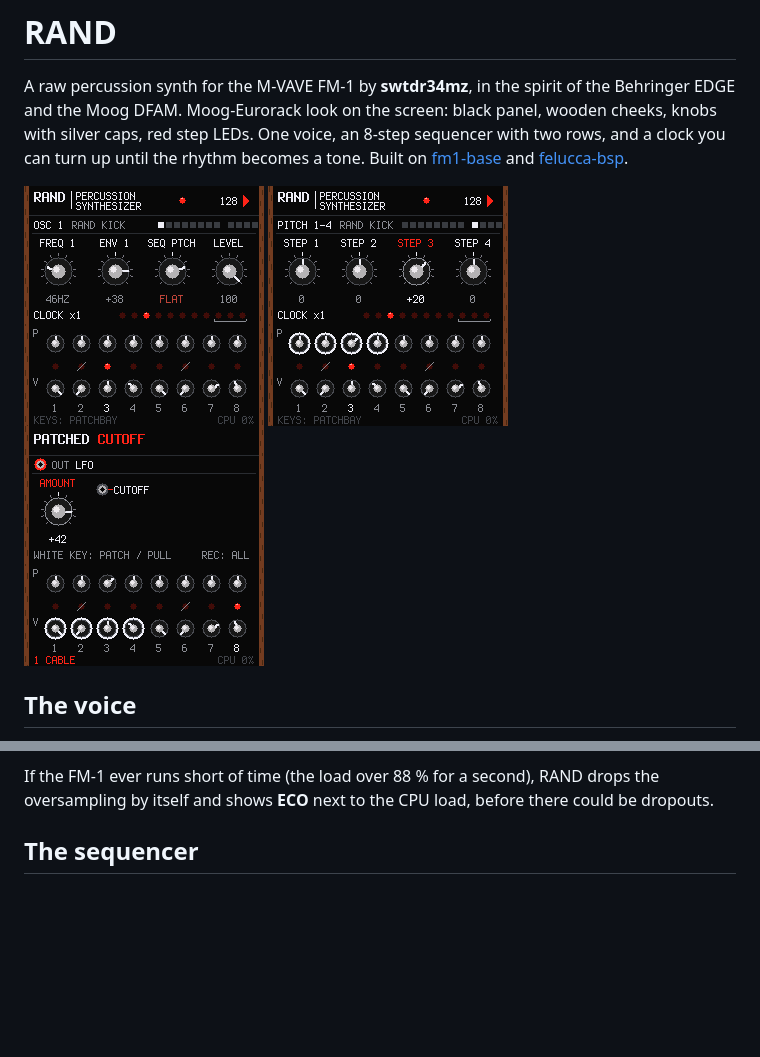
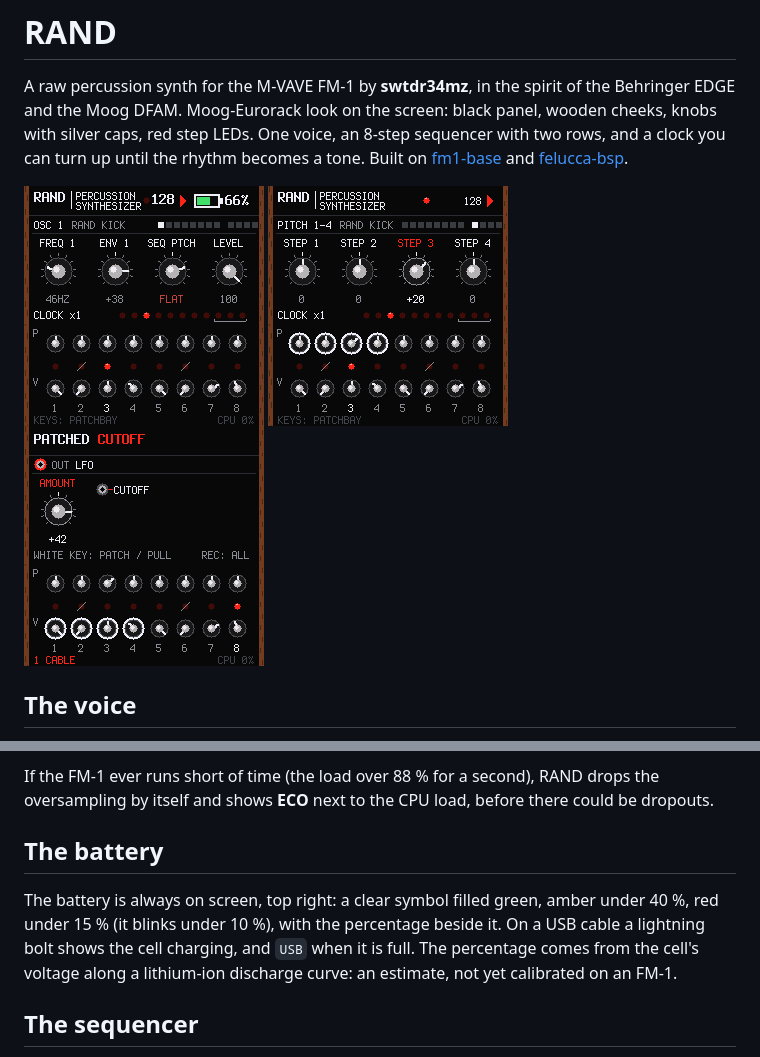
Before and after one commit to swtdr34mz-afk/RAND, a Markdown page: README.md, 2 parts joined by grey strips. Drawn GitHub-style; pictures changed too: site/img/screen-main.png; blank space fills up the shorter version.

```diff
--- a/README.md
+++ b/README.md
@@ -22,6 +22,13 @@ half-band filter, so high notes and FM stay clean. Each VCO drifts a few cents o
 
 If the FM-1 ever runs short of time (the load over 88 % for a second), RAND drops the oversampling by itself and shows
 **ECO** next to the CPU load, before there could be dropouts.
+
+## The battery
+
+The battery is always on screen, top right: a clear symbol filled green, amber under 40 %, red under 15 % (it blinks
+under 10 %), with the percentage beside it. On a USB cable a lightning bolt shows the cell charging, and `USB` when it
+is full. The percentage comes from the cell's voltage along a lithium-ion discharge curve: an estimate, not yet
+calibrated on an FM-1.
 
 ## The sequencer
 
```
Also changed, not shown: 3 other files.
